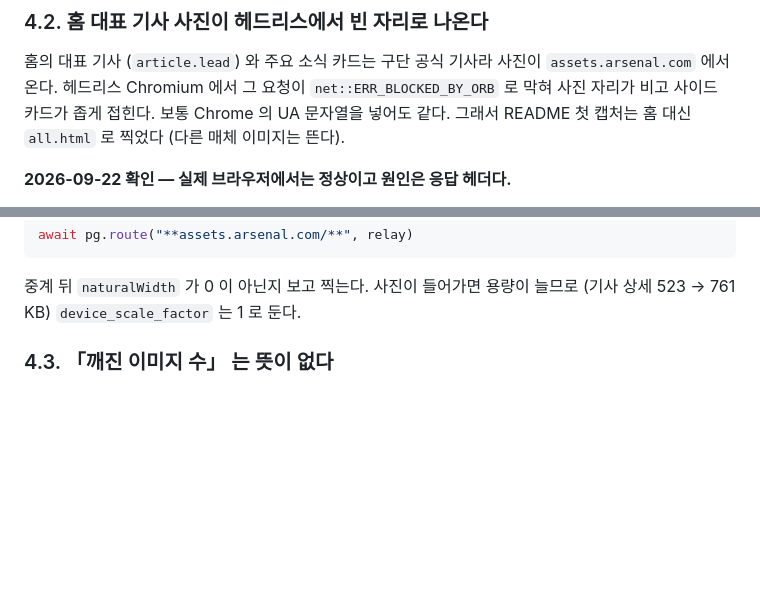
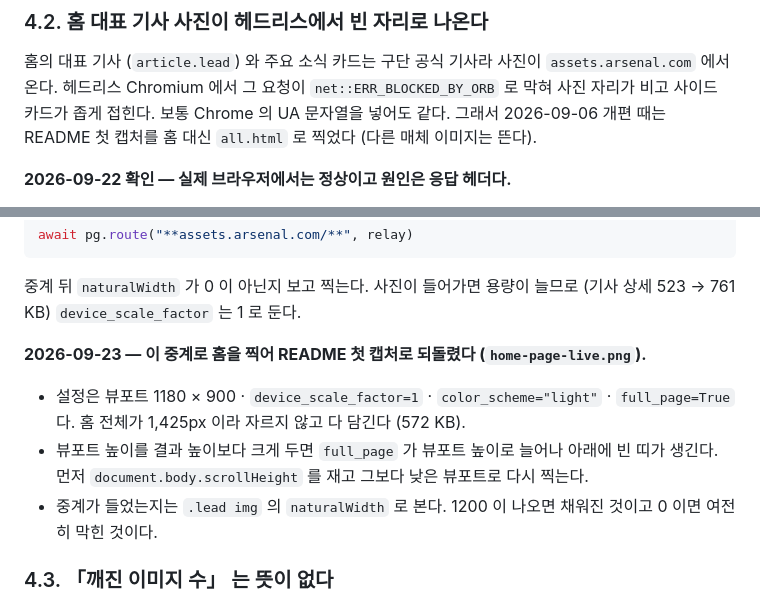
Before and after one commit to benidjor/bullet-in, a Markdown page: docs/runbook/2026-09-06-capturing-live-screens-for-the-readme.md, 2 parts joined by grey strips. GitHub-like rendering; blank space fills up the shorter version.

```diff
--- a/docs/runbook/2026-09-06-capturing-live-screens-for-the-readme.md
+++ b/docs/runbook/2026-09-06-capturing-live-screens-for-the-readme.md
@@ -68,7 +68,7 @@ curl -sL https://bullet-in.pages.dev/ | grep -o 'href="[a-z]*\.html"' | sort | u
 홈의 대표 기사 (`article.lead`) 와 주요 소식 카드는 구단 공식 기사라 사진이 `assets.arsenal.com` 에서 온다.
 헤드리스 Chromium 에서 그 요청이 `net::ERR_BLOCKED_BY_ORB` 로 막혀 사진 자리가 비고 사이드 카드가 좁게 접힌다.
 보통 Chrome 의 UA 문자열을 넣어도 같다.
-그래서 README 첫 캡처는 홈 대신 `all.html` 로 찍었다 (다른 매체 이미지는 뜬다).
+그래서 2026-09-06 개편 때는 README 첫 캡처를 홈 대신 `all.html` 로 찍었다 (다른 매체 이미지는 뜬다).
 
 **2026-09-22 확인 — 실제 브라우저에서는 정상이고 원인은 응답 헤더다.**
 
@@ -93,6 +93,15 @@ await pg.route("**assets.arsenal.com/**", relay)
 
 중계 뒤 `naturalWidth` 가 0 이 아닌지 보고 찍는다.
 사진이 들어가면 용량이 늘므로 (기사 상세 523 → 761 KB) `device_scale_factor` 는 1 로 둔다.
+
+**2026-09-23 — 이 중계로 홈을 찍어 README 첫 캡처로 되돌렸다 (`home-page-live.png`).**
+
+- 설정은 뷰포트 1180 × 900 · `device_scale_factor=1` · `color_scheme="light"` · `full_page=True` 다.
+홈 전체가 1,425px 이라 자르지 않고 다 담긴다 (572 KB).
+- 뷰포트 높이를 결과 높이보다 크게 두면 `full_page` 가 뷰포트 높이로 늘어나 아래에 빈 띠가 생긴다.
+먼저 `document.body.scrollHeight` 를 재고 그보다 낮은 뷰포트로 다시 찍는다.
+- 중계가 들었는지는 `.lead img` 의 `naturalWidth` 로 본다.
+1200 이 나오면 채워진 것이고 0 이면 여전히 막힌 것이다.
 
 ### 4.3. 「깨진 이미지 수」 는 뜻이 없다
 
```
Also changed, not shown: README.md (+10 -4 lines), docs/assets/home-page-live.png (added).
